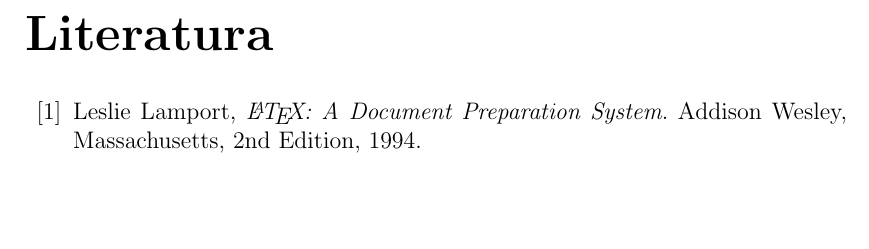
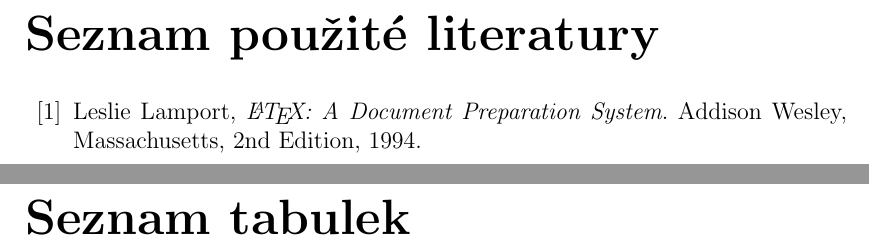
Before and after one commit to zdenecek/bachelor-thesis, a LaTeX thesis (mff/template-bc/main.tex): part of page 15 of 15 before the commit and two parts of pages 15 and 16 of 18 after it, the two joined at a grey line, cut at the place of the change, the shorter picture padded with empty space. Compiled offline with pdfLaTeX; the source files are stored in an older character set and shown here as Unicode.

Commit message:
Bc: Drobne upravy

```diff
--- a/mff/template-bc/main.tex
+++ b/mff/template-bc/main.tex
@@ -37,13 +39,18 @@
    \Huge\bfseries \thechapter. #1
    \par\nobreak
    \vskip 20\p@
-  }}
+}}
 \def\@makeschapterhead#1{
   {\parindent \z@ \raggedright \normalfont
    \Huge\bfseries #1
    \par\nobreak
    \vskip 20\p@
-  }}
+}}
+
+\def\chapwithtoc#1{
+\chapter*{#1}
+\addcontentsline{toc}{chapter}{#1}
+}
 
 \makeatother
 
@@ -473,8 +482,9 @@
 lobortis auctor sit amet, mollis et nunc. Suspendisse ligula augue, gravida
 vitae venenatis id, sollicitudin quis neque. Finis.
 
+\def\bibname{Seznam použité literatury}
 \begin{thebibliography}{99}
-\addcontentsline{toc}{chapter}{Literatura}
+\addcontentsline{toc}{chapter}{\bibname}
 
 \bibitem{lamport94}
   Leslie Lamport,
@@ -485,4 +495,10 @@
 
 \end{thebibliography}
 
+\chapwithtoc{Seznam tabulek}
+
+\chapwithtoc{Seznam použitých zkratek}
+
+\chapwithtoc{Přílohy}
+
 \end{document}
```
Also changed, not shown: mff/template-bc/main.tex (4 more changed lines).
